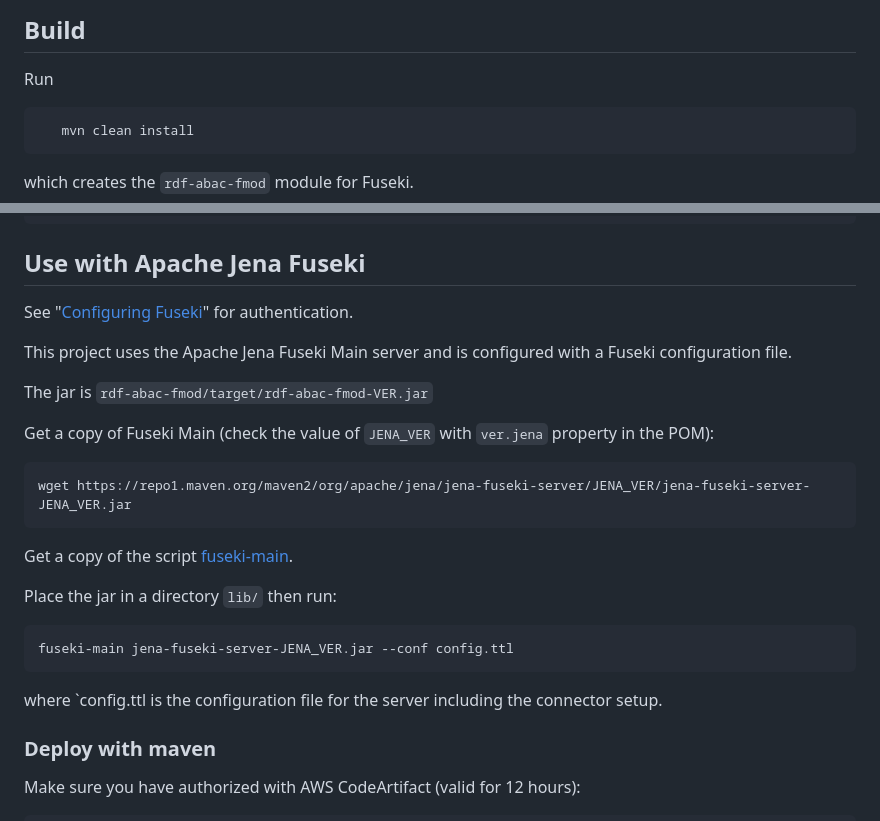
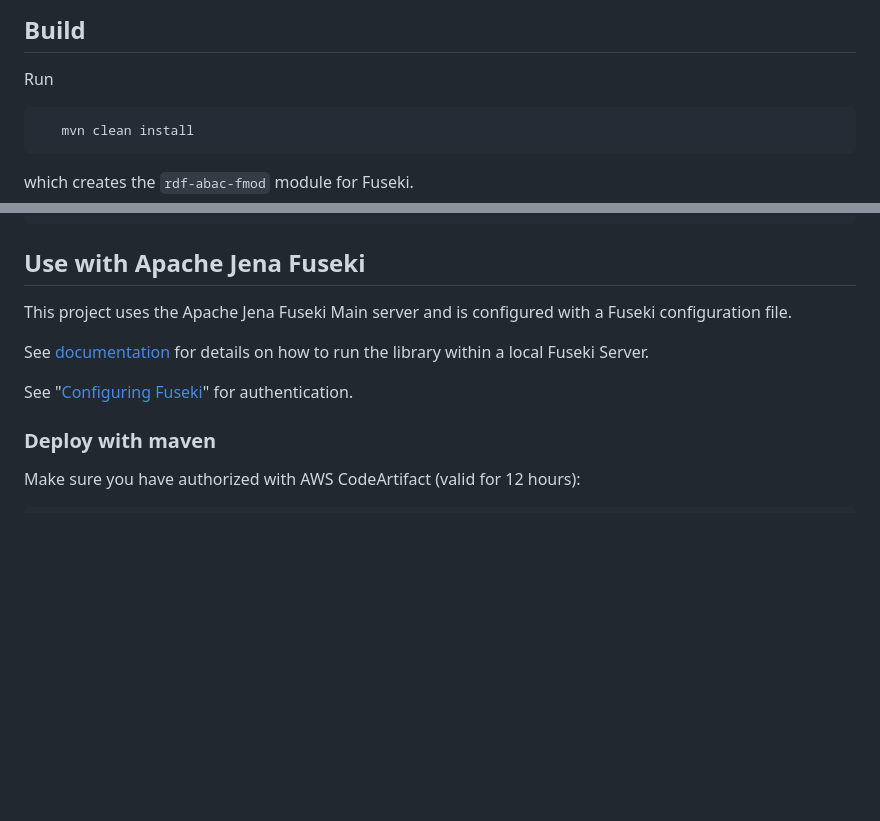
Before and after one commit to telicent-oss/rdf-abac, a Markdown page: README.md, 2 parts joined by grey strips. Drawn GitHub-style; blank space fills up the shorter version.

Commit message:
[Minor] Updating Documentation to be a little clearer and have more sample code.

````diff
--- a/README.md
+++ b/README.md
@@ -20,7 +20,7 @@ Documentation: [docs/abac](./docs/abac.md)
 ## Build
 
 Run
-```
+```bash
    mvn clean install
 ```
 
@@ -39,32 +39,13 @@ To use the library directly in your project:
 ```
 
 ## Use with Apache Jena Fuseki
+This project uses the Apache Jena Fuseki Main server and is configured with a
+Fuseki configuration file.
+
+See [documentation](docs/abac-fuseki-server.md) for details on how to run the library within a local Fuseki Server.
 
 See "[Configuring Fuseki](https://jena.apache.org/documentation/fuseki2/fuseki-configuration.html)"
 for authentication.
-
-This project uses the Apache Jena Fuseki Main server and is configured with a
-Fuseki configuration file.
-
-The jar is `rdf-abac-fmod/target/rdf-abac-fmod-VER.jar`
-
-Get a copy of Fuseki Main (check the value of `JENA_VER` with `ver.jena` property in the POM):
-
-```
-wget https://repo1.maven.org/maven2/org/apache/jena/jena-fuseki-server/JENA_VER/jena-fuseki-server-JENA_VER.jar
-```
-
-Get a copy of the script
-[fuseki-main](https://github.com/Telicent-io/jena-fuseki-kafka/blob/main/fuseki-main).
-
-Place the jar in a directory `lib/` then run:
-
-```
-fuseki-main jena-fuseki-server-JENA_VER.jar --conf config.ttl
-```
-
-where `config.ttl is the configuration file for the server including the
-connector setup.
 
 ### Deploy with maven
 
````
